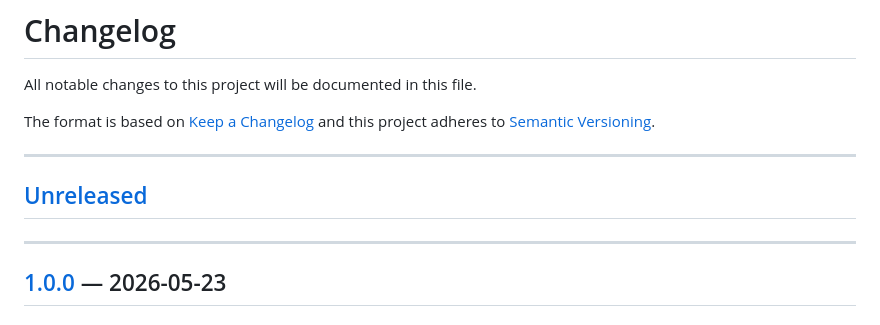
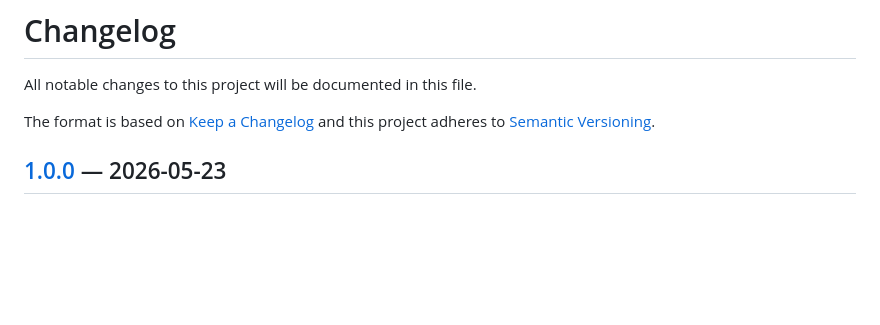
Before and after one commit to rodrigomarcelo643/vanilla-php-mvc-starterkit, a Markdown page: CHANGELOG.md, the part around one of its changes. GitHub-like rendering; blank space fills up the shorter version.

Commit message:
docs: remove empty Unreleased section from CHANGELOG for initial release

```diff
--- a/CHANGELOG.md
+++ b/CHANGELOG.md
@@ -3,12 +3,6 @@
 All notable changes to this project will be documented in this file.
 
 The format is based on [Keep a Changelog](https://keepachangelog.com/en/1.0.0/) and this project adheres to [Semantic Versioning](https://semver.org/spec/v2.0.0.html).
-
----
-
-## [Unreleased]
-
----
 
 ## [1.0.0] — 2026-05-23
 
```
Also changed, not shown: other parts of CHANGELOG.md (+0 -3 lines).
